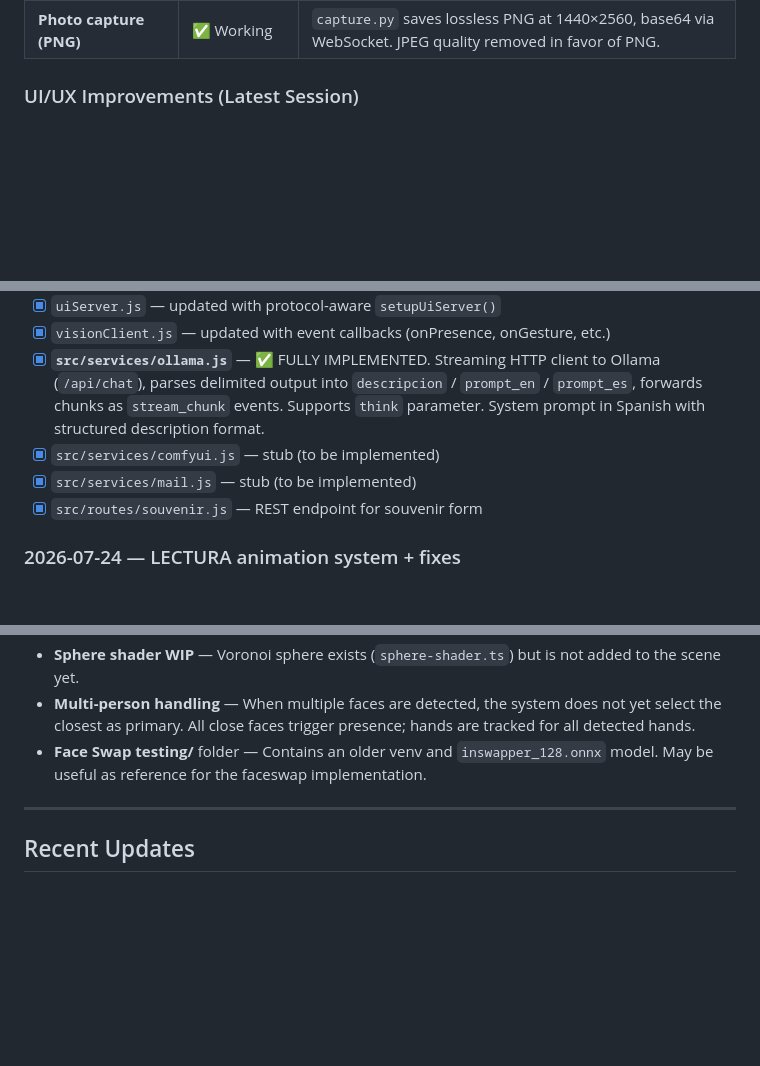
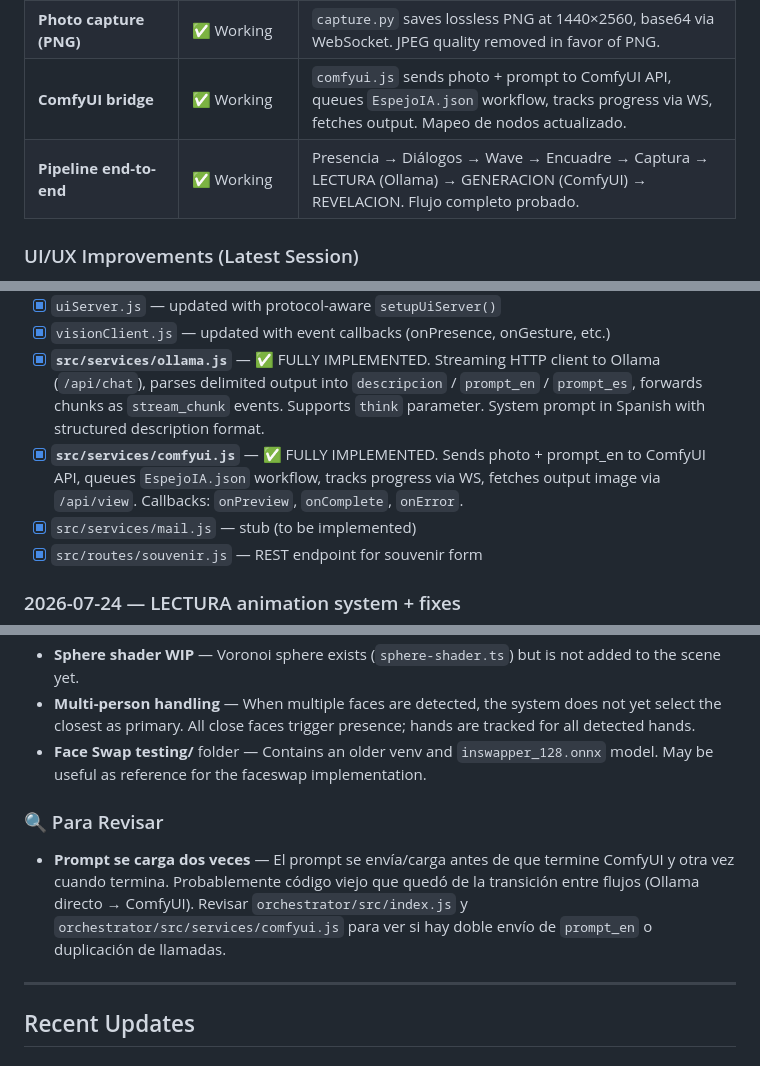
Before and after one commit to deepflowr/espejo-ia, a Markdown page: docs/progress.md, 3 parts joined by grey strips. Drawn GitHub-style; blank space fills up the shorter version.

```diff
--- a/docs/progress.md
+++ b/docs/progress.md
@@ -106,6 +106,8 @@ espejo/
 | **Frontend — LECTURA state** | ✅ Working | DOM white opacity fade reveal, face-assembly wireframe pairs, polaroid photo with full RGB ghost border + scanner line, process-transparent thinking box (slide-down, RGB ghosts, spinner with elapsed [Xs] timer), structured description streaming, prompt box with PROMPT_ES text (quoted, Consolas, RGB ghosts). |
 | **Ollama streaming** | ✅ Working | `ollama.js` streams `thinking_es` + `descripcion` + `prompt_en` + `prompt_es` channels. System prompt in Spanish. Model outputs structured description with `*` bullets. |
 | **Photo capture (PNG)** | ✅ Working | `capture.py` saves lossless PNG at 1440×2560, base64 via WebSocket. JPEG quality removed in favor of PNG. |
+| **ComfyUI bridge** | ✅ Working | `comfyui.js` sends photo + prompt to ComfyUI API, queues `EspejoIA.json` workflow, tracks progress via WS, fetches output. Mapeo de nodos actualizado. |
+| **Pipeline end-to-end** | ✅ Working | Presencia → Diálogos → Wave → Encuadre → Captura → LECTURA (Ollama) → GENERACION (ComfyUI) → REVELACION. Flujo completo probado. |
 
 ### UI/UX Improvements (Latest Session)
 
@@ -179,7 +181,7 @@ Per `espejo-arquitectura-tecnica.md`, the following milestones remain:
 - [x] `uiServer.js` — updated with protocol-aware `setupUiServer()`
 - [x] `visionClient.js` — updated with event callbacks (onPresence, onGesture, etc.)
 - [x] **`src/services/ollama.js`** — ✅ FULLY IMPLEMENTED. Streaming HTTP client to Ollama (`/api/chat`), parses delimited output into `descripcion` / `prompt_en` / `prompt_es`, forwards chunks as `stream_chunk` events. Supports `think` parameter. System prompt in Spanish with structured description format.
-- [x] `src/services/comfyui.js` — stub (to be implemented)
+- [x] **`src/services/comfyui.js`** — ✅ FULLY IMPLEMENTED. Sends photo + prompt_en to ComfyUI API, queues `EspejoIA.json` workflow, tracks progress via WS, fetches output image via `/api/view`. Callbacks: `onPreview`, `onComplete`, `onError`.
 - [x] `src/services/mail.js` — stub (to be implemented)
 - [x] `src/routes/souvenir.js` — REST endpoint for souvenir form
 
@@ -325,6 +327,10 @@ Eventually should emit JSON:
 - **Multi-person handling** — When multiple faces are detected, the system does not yet select the closest as primary. All close faces trigger presence; hands are tracked for all detected hands.
 - **Face Swap testing/** folder — Contains an older venv and `inswapper_128.onnx` model. May be useful as reference for the faceswap implementation.
 
+### 🔍 Para Revisar
+
+- **Prompt se carga dos veces** — El prompt se envía/carga antes de que termine ComfyUI y otra vez cuando termina. Probablemente código viejo que quedó de la transición entre flujos (Ollama directo → ComfyUI). Revisar `orchestrator/src/index.js` y `orchestrator/src/services/comfyui.js` para ver si hay doble envío de `prompt_en` o duplicación de llamadas.
+
 ---
 ## Recent Updates
 
```
Also changed, not shown: other parts of docs/progress.md (+10 -35 lines).
